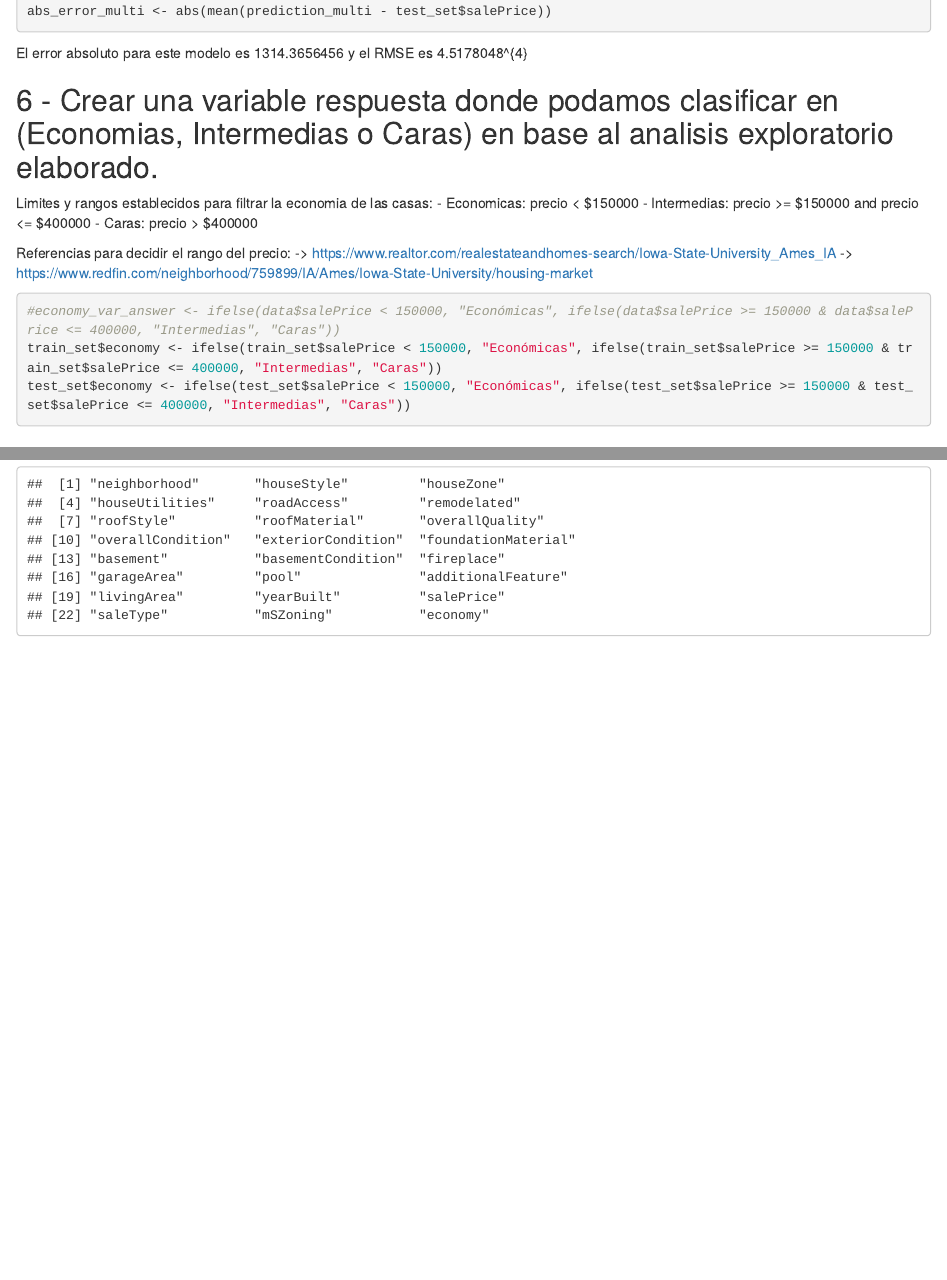
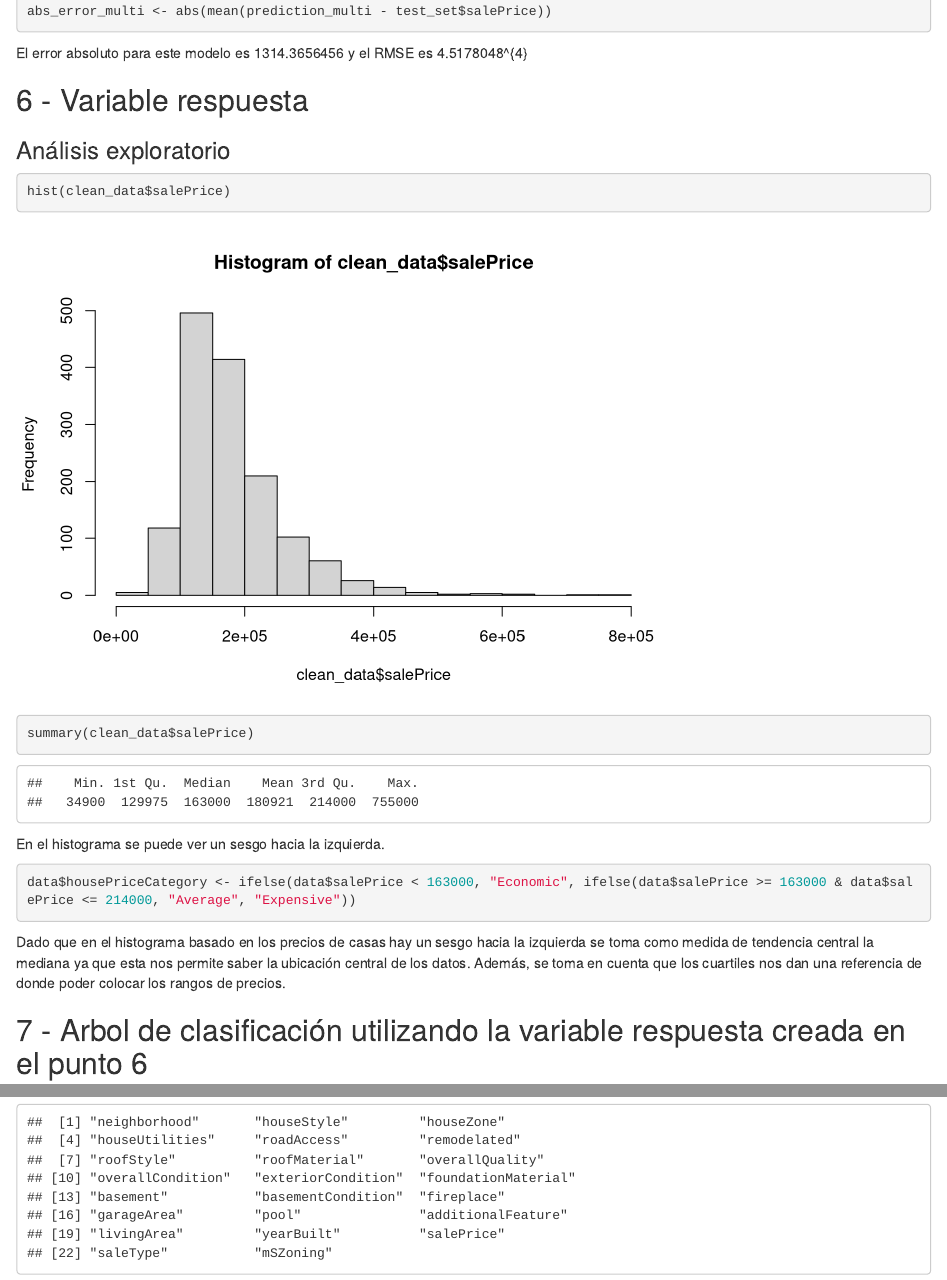
Before and after one commit to guillermoSb/md_ht04, an R Markdown document (HT04.Rmd): the page in a window 1100 px wide, from 2450 px down, and a second part further down, joined at a grey line. Rendered offline with R 4.5, knitr and Pandoc, with nearby package versions; some code elsewhere in the file could not run offline.

Commit message:
Fixing 6

````diff
--- a/HT04.Rmd
+++ b/HT04.Rmd
@@ -277,22 +277,18 @@ abs_error_multi <- abs(mean(prediction_multi - test_set$salePrice))
 
 El error absoluto para este modelo es `r abs_error_multi` y el RMSE es `r rmse_model_multi`
 
-## 6 - Crear una variable respuesta donde podamos clasificar en (Economias, Intermedias o Caras) en base al analisis exploratorio elaborado.
-
-Limites y rangos establecidos para filtrar la economia de las casas:
-- Economicas: precio < $150000
-- Intermedias: precio >= $150000 and precio <= $400000
-- Caras: precio > $400000
-
-Referencias para decidir el rango del precio:
--> https://www.realtor.com/realestateandhomes-search/Iowa-State-University_Ames_IA
--> https://www.redfin.com/neighborhood/759899/IA/Ames/Iowa-State-University/housing-market
+## 6 - Variable respuesta
+### Análisis exploratorio
+```{r}
+hist(clean_data$salePrice)
+summary(clean_data$salePrice)
+```
+En el histograma se puede ver un sesgo hacia la izquierda.
 
 ```{r}
-#economy_var_answer <- ifelse(data$salePrice < 150000, "Económicas", ifelse(data$salePrice >= 150000 & data$salePrice <= 400000, "Intermedias", "Caras"))
-train_set$economy <- ifelse(train_set$salePrice < 150000, "Económicas", ifelse(train_set$salePrice >= 150000 & train_set$salePrice <= 400000, "Intermedias", "Caras"))
-test_set$economy <- ifelse(test_set$salePrice < 150000, "Económicas", ifelse(test_set$salePrice >= 150000 & test_set$salePrice <= 400000, "Intermedias", "Caras"))
+data$housePriceCategory <- ifelse(data$salePrice < 163000, "Economic", ifelse(data$salePrice >= 163000 & data$salePrice <= 214000, "Average", "Expensive"))
 ```
+Dado que en el histograma basado en los precios de casas hay un sesgo hacia la izquierda se toma como medida de tendencia central la mediana ya que esta nos permite saber la ubicación central de los datos. Además, se toma en cuenta que los cuartiles nos dan una referencia de donde poder colocar los rangos de precios.
 
 
 ## 7 - Arbol de clasificación utilizando la variable respuesta creada en el punto 6
````
